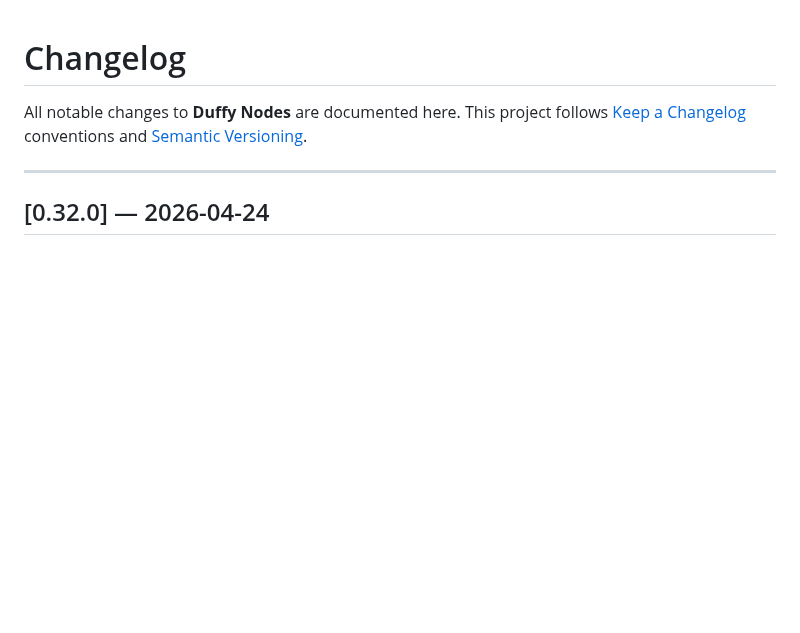
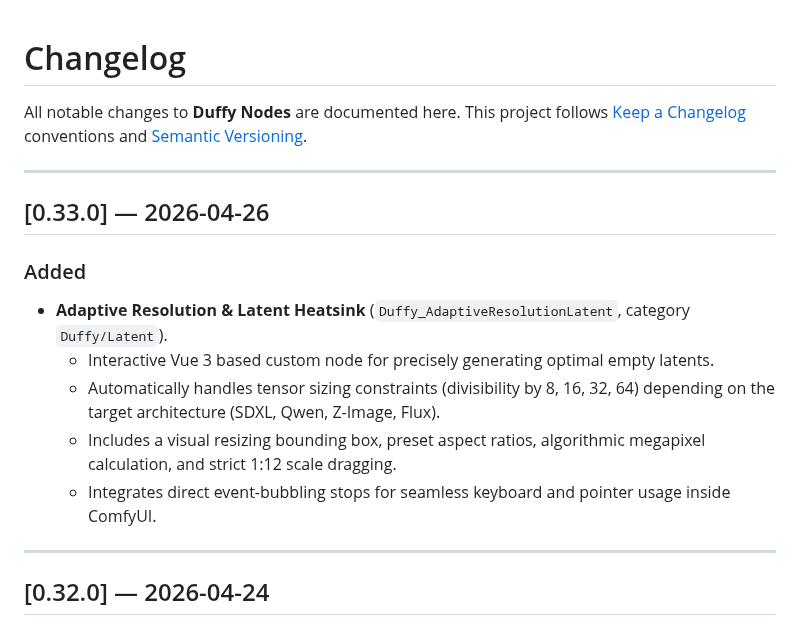
Before and after one commit to elmarkrueger/Duffy_Nodes, a Markdown page: CHANGELOG.md, the part around the change. Drawn GitHub-style; blank space fills up the shorter version.

```diff
--- a/CHANGELOG.md
+++ b/CHANGELOG.md
@@ -3,6 +3,18 @@
 All notable changes to **Duffy Nodes** are documented here.
 This project follows [Keep a Changelog](https://keepachangelog.com/en/1.1.0/) conventions
 and [Semantic Versioning](https://semver.org/spec/v2.0.0.html).
+
+---
+
+## [0.33.0] — 2026-04-26
+
+### Added
+
+- **Adaptive Resolution & Latent Heatsink** (`Duffy_AdaptiveResolutionLatent`, category `Duffy/Latent`).
+  - Interactive Vue 3 based custom node for precisely generating optimal empty latents.
+  - Automatically handles tensor sizing constraints (divisibility by 8, 16, 32, 64) depending on the target architecture (SDXL, Qwen, Z-Image, Flux).
+  - Includes a visual resizing bounding box, preset aspect ratios, algorithmic megapixel calculation, and strict 1:12 scale dragging.
+  - Integrates direct event-bubbling stops for seamless keyboard and pointer usage inside ComfyUI.
 
 ---
 
```
Also changed, not shown: README.md (+17 -0 lines), images/adaptive_resolution_node.jpg (added).
